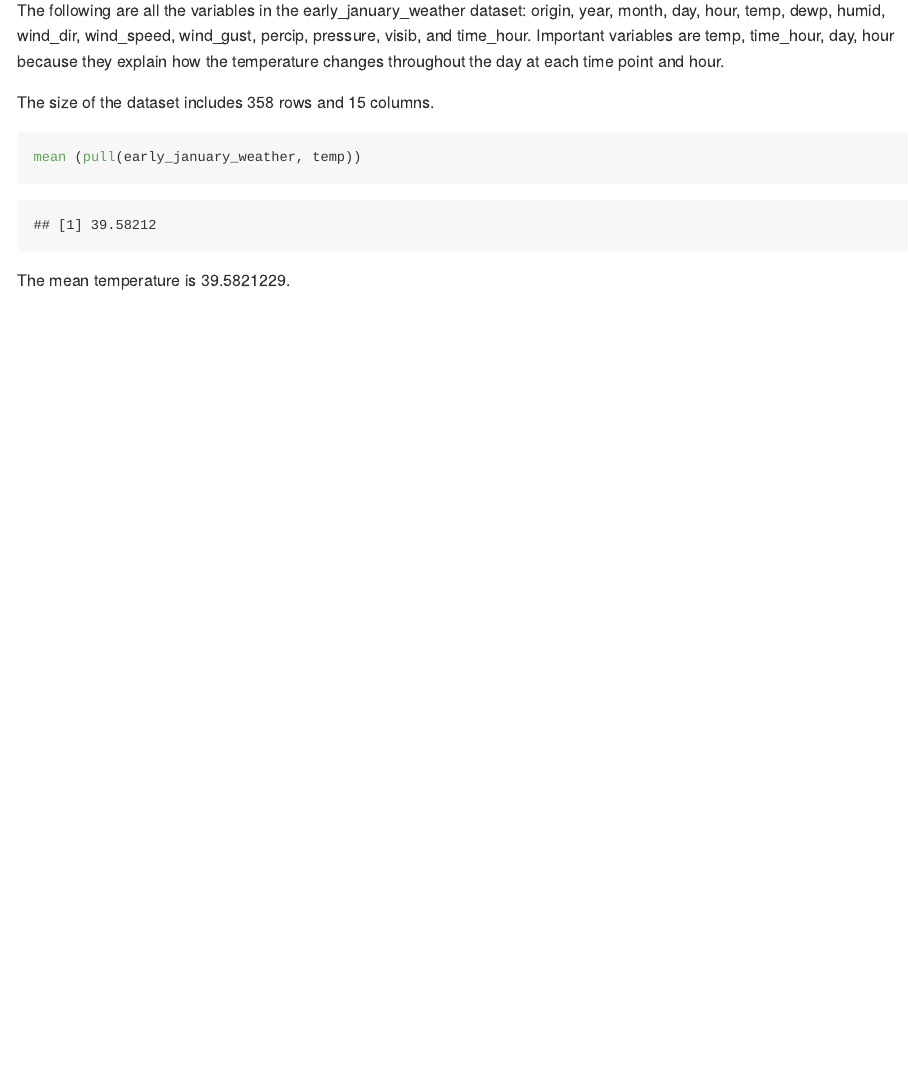
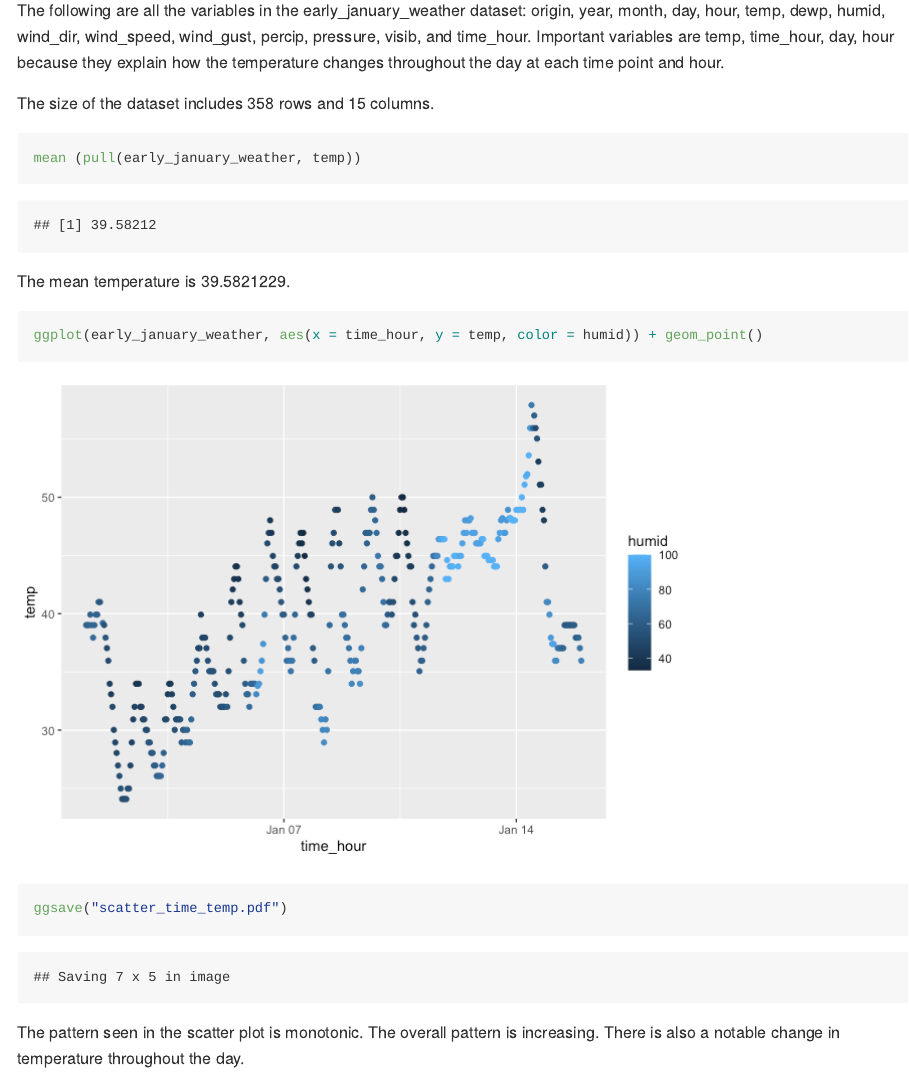
Before and after one commit to romoashley/p8105_hw1_ar4459, an R Markdown document (p8105_hw1_ar4459.Rmd): the page in a window 1100 px wide, from 640 px down before the commit and from 660 px down after it, so that both start at the same text. The pictures show the output file p8105_hw1_ar4459.md that the author committed with the source, drawn offline in the style of GitHub.

Commit message:
I created a scatter plot using time_hour as the x variable, the temp as the y variable, and the humid variable as the color. I also saved the scatterplot as a pdf. Lastly, I describe the pattern observed in the scatterplot.

````diff
--- a/p8105_hw1_ar4459.Rmd
+++ b/p8105_hw1_ar4459.Rmd
@@ -18,7 +22,19 @@ The following are all the variables in the early_january_weather dataset: origin
 The size of the dataset includes `r nrow(early_january_weather) ` rows and `r ncol(early_january_weather)` columns.
 
 ```{r}
+
 mean (pull(early_january_weather, temp))
+
 ```
 
 The mean temperature is `r mean(pull(early_january_weather, temp))`.
+
+```{r}
+
+ggplot(early_january_weather, aes(x = time_hour, y = temp, color = humid)) + geom_point()
+
+ggsave("scatter_time_temp.pdf")
+
+```
+
+The pattern seen in the scatter plot is monotonic. The overall pattern is increasing. There is also a notable change in temperature throughout the day.
````
Also changed, not shown: p8105_hw1_ar4459.md, p8105_hw1_ar4459_files/figure-gfm/unnamed-chunk-3-1.png (added), scatter_time_temp.pdf (added), p8105_hw1_ar4459.Rmd (4 more changed lines).
